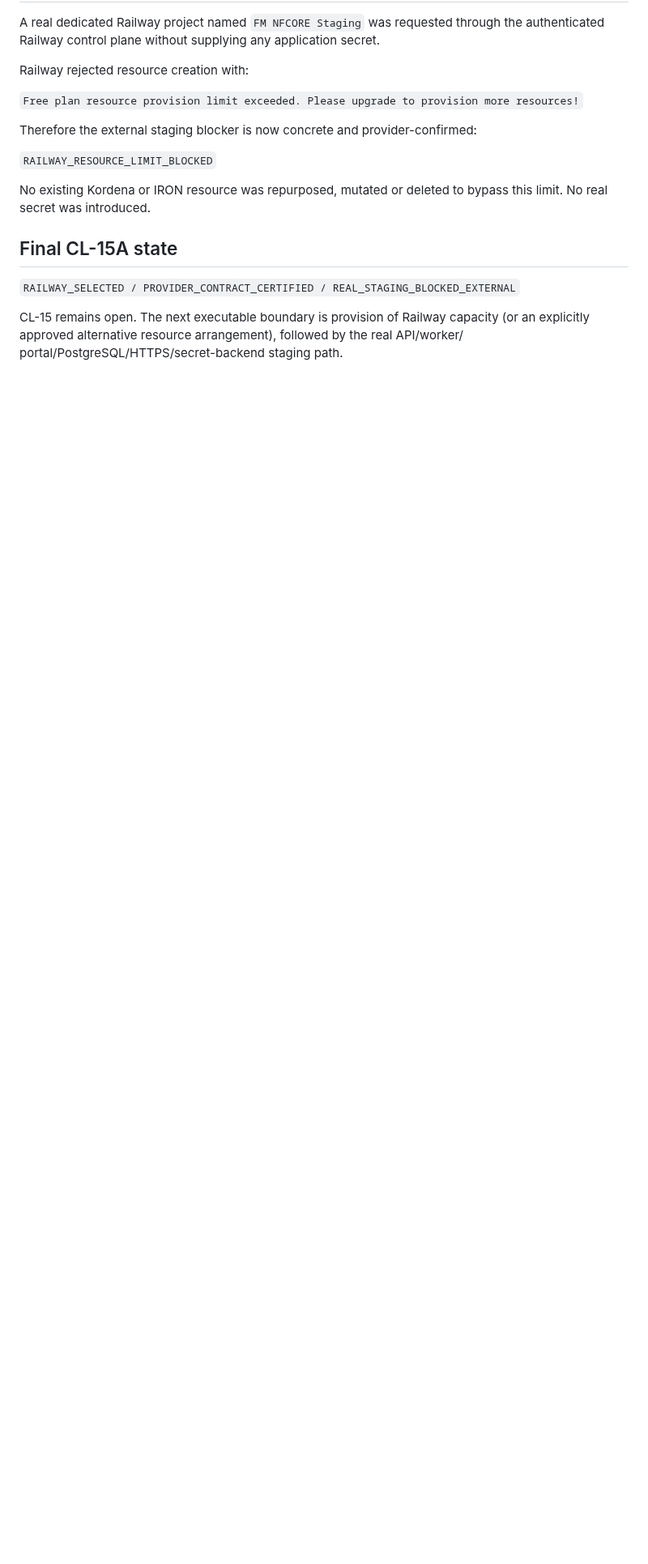
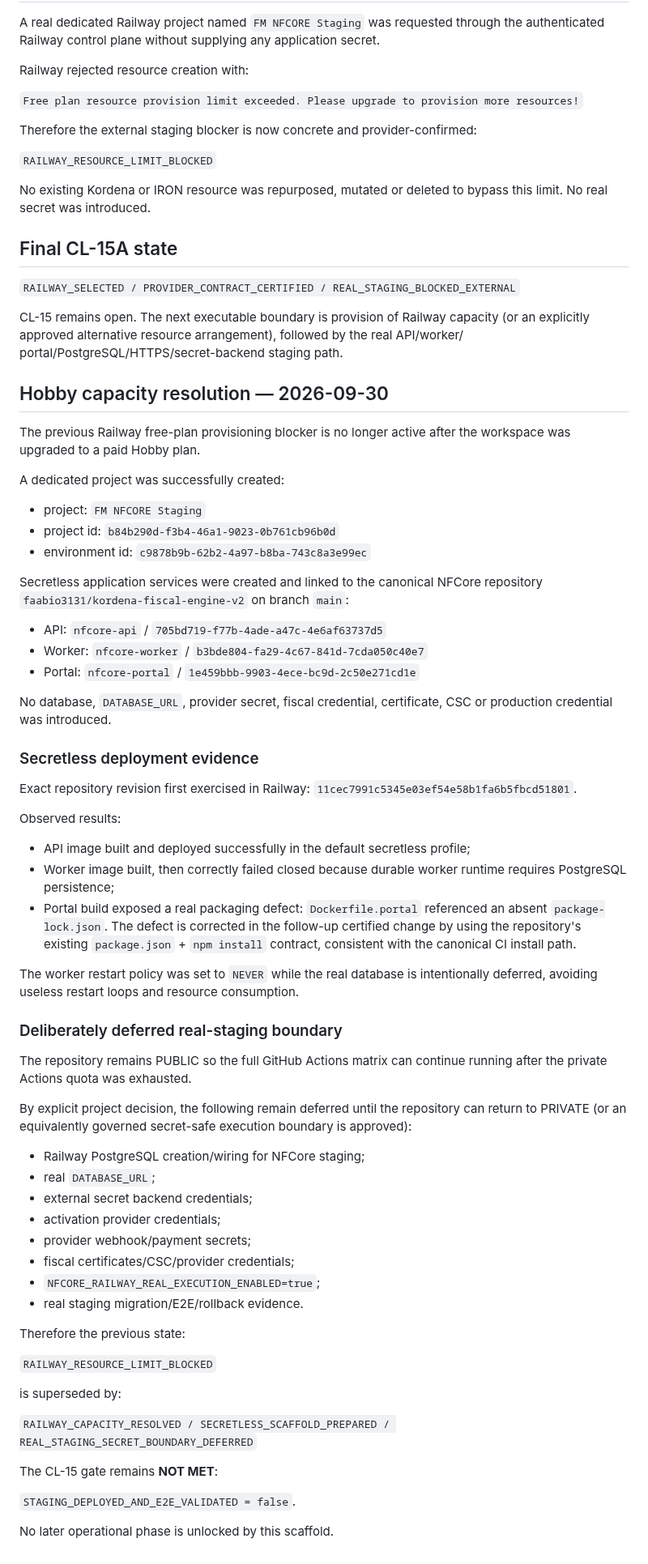
Before and after one commit to faabio3131/kordena-fiscal-engine-v2, a Markdown page: docs/CL_15A_RAILWAY_STAGING_PROVIDER_READINESS.md, the part around one of its changes. Shown at 81% size. Rendered like a GitHub page; blank space fills up the shorter version.

Commit message:
docs(cl15): record Hobby capacity and secretless Railway scaffold

```diff
--- a/docs/CL_15A_RAILWAY_STAGING_PROVIDER_READINESS.md
+++ b/docs/CL_15A_RAILWAY_STAGING_PROVIDER_READINESS.md
@@ -126,3 +126,74 @@ limit. No real secret was introduced.
 CL-15 remains open. The next executable boundary is provision of Railway capacity (or an
 explicitly approved alternative resource arrangement), followed by the real API/worker/
 portal/PostgreSQL/HTTPS/secret-backend staging path.
+
+
+## Hobby capacity resolution — 2026-09-30
+
+The previous Railway free-plan provisioning blocker is no longer active after the workspace
+was upgraded to a paid Hobby plan.
+
+A dedicated project was successfully created:
+
+- project: `FM NFCORE Staging`
+- project id: `b84b290d-f3b4-46a1-9023-0b761cb96b0d`
+- environment id: `c9878b9b-62b2-4a97-b8ba-743c8a3e99ec`
+
+Secretless application services were created and linked to the canonical NFCore repository
+`faabio3131/kordena-fiscal-engine-v2` on branch `main`:
+
+- API: `nfcore-api` / `705bd719-f77b-4ade-a47c-4e6af63737d5`
+- Worker: `nfcore-worker` / `b3bde804-fa29-4c67-841d-7cda050c40e7`
+- Portal: `nfcore-portal` / `1e459bbb-9903-4ece-bc9d-2c50e271cd1e`
+
+No database, `DATABASE_URL`, provider secret, fiscal credential, certificate, CSC or
+production credential was introduced.
+
+### Secretless deployment evidence
+
+Exact repository revision first exercised in Railway:
+`11cec7991c5345e03ef54e58b1fa6b5fbcd51801`.
+
+Observed results:
+
+- API image built and deployed successfully in the default secretless profile;
+- Worker image built, then correctly failed closed because durable worker runtime requires
+  PostgreSQL persistence;
+- Portal build exposed a real packaging defect: `Dockerfile.portal` referenced an absent
+  `package-lock.json`. The defect is corrected in the follow-up certified change by using
+  the repository's existing `package.json` + `npm install` contract, consistent with
+  the canonical CI install path.
+
+The worker restart policy was set to `NEVER` while the real database is intentionally
+deferred, avoiding useless restart loops and resource consumption.
+
+### Deliberately deferred real-staging boundary
+
+The repository remains PUBLIC so the full GitHub Actions matrix can continue running after
+the private Actions quota was exhausted.
+
+By explicit project decision, the following remain deferred until the repository can return
+to PRIVATE (or an equivalently governed secret-safe execution boundary is approved):
+
+- Railway PostgreSQL creation/wiring for NFCore staging;
+- real `DATABASE_URL`;
+- external secret backend credentials;
+- activation provider credentials;
+- provider webhook/payment secrets;
+- fiscal certificates/CSC/provider credentials;
+- `NFCORE_RAILWAY_REAL_EXECUTION_ENABLED=true`;
+- real staging migration/E2E/rollback evidence.
+
+Therefore the previous state:
+
+`RAILWAY_RESOURCE_LIMIT_BLOCKED`
+
+is superseded by:
+
+`RAILWAY_CAPACITY_RESOLVED / SECRETLESS_SCAFFOLD_PREPARED / REAL_STAGING_SECRET_BOUNDARY_DEFERRED`
+
+The CL-15 gate remains **NOT MET**:
+
+`STAGING_DEPLOYED_AND_E2E_VALIDATED = false`.
+
+No later operational phase is unlocked by this scaffold.
```
Also changed, not shown: other parts of docs/CL_15A_RAILWAY_STAGING_PROVIDER_READINESS.md (+2 -2 lines).
